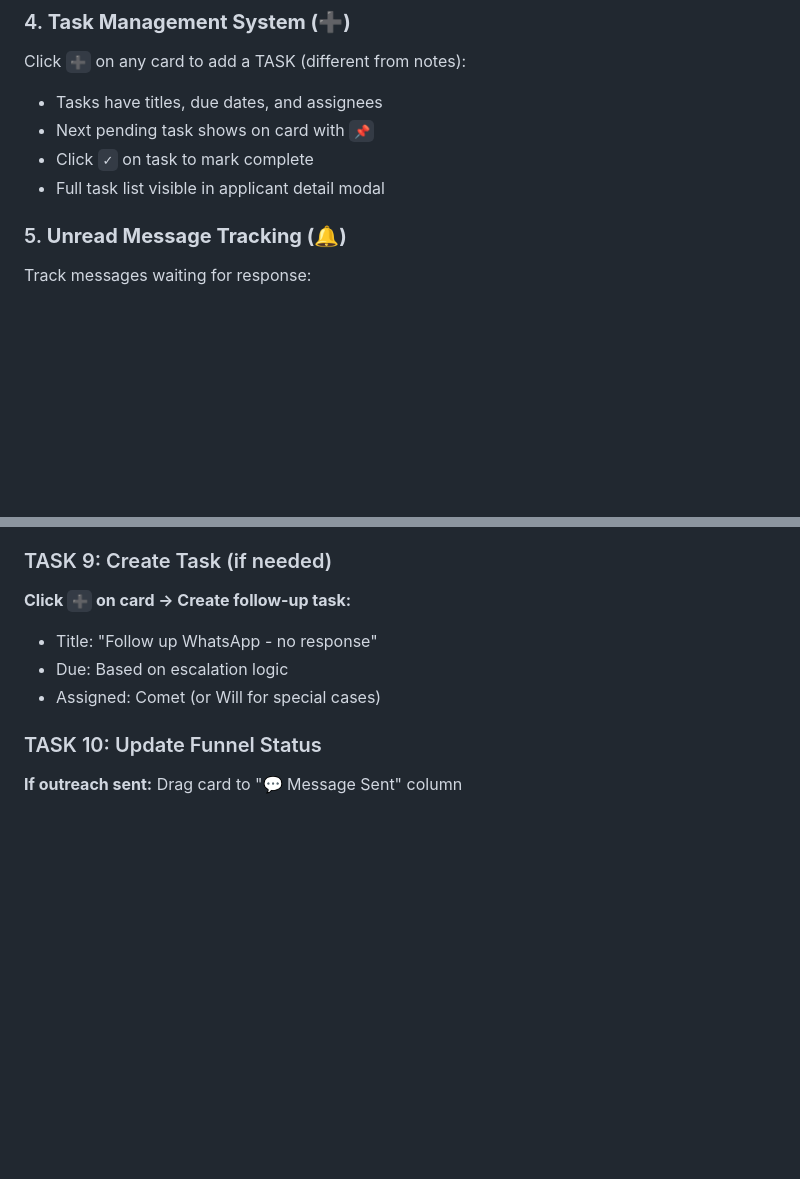
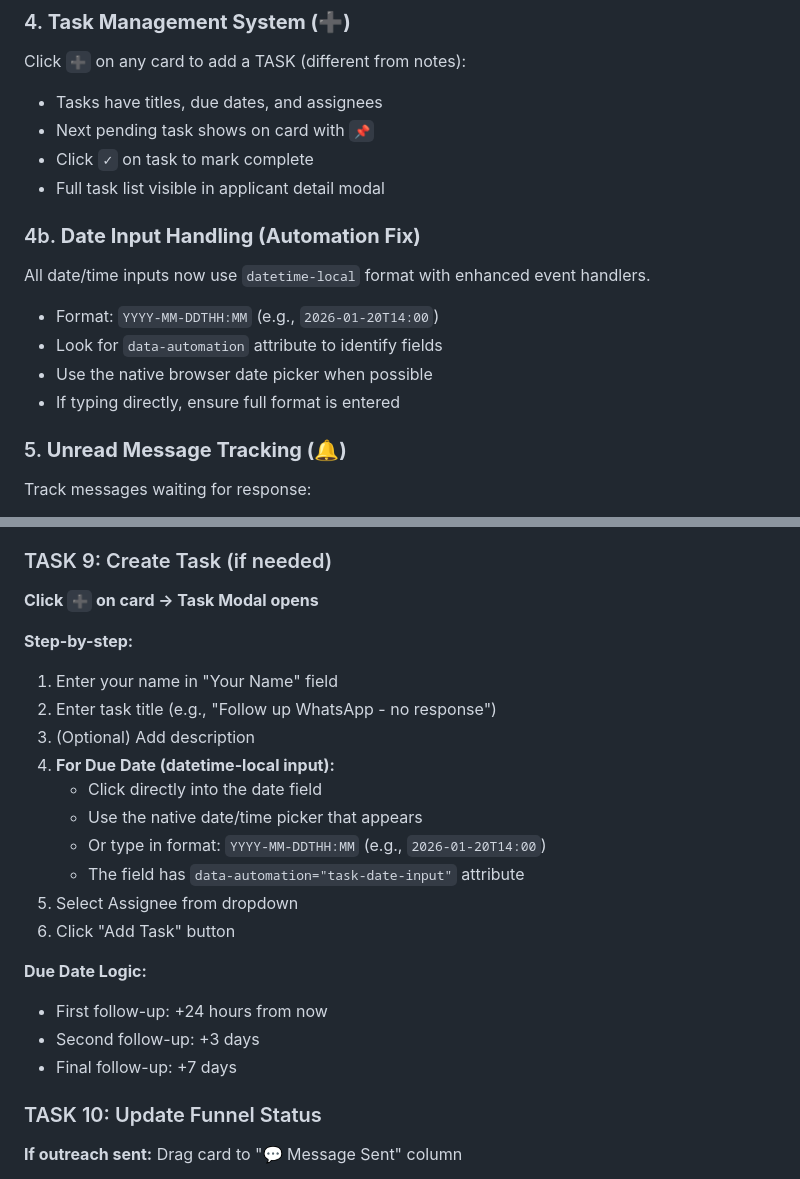
Before and after one commit to alebauer07-collab/ss-research-x7f9k2, a Markdown page: prompts/comet_bambu_crm_agent.md, 2 parts joined by grey strips. Drawn GitHub-style; blank space fills up the shorter version.

Commit message:
docs: Comet v5.0 - Date input handling guidance
- Added section 4b explaining datetime-local format
- Expanded TASK 9 with step-by-step task creation
- Format reminder: YYYY-MM-DDTHH:MM (e.g., 2026-01-20T14:00)
- data-automation attributes for field identification

```diff
--- a/prompts/comet_bambu_crm_agent.md
+++ b/prompts/comet_bambu_crm_agent.md
@@ -83,6 +83,13 @@ Click `➕` on any card to add a TASK (different from notes):
 - Next pending task shows on card with `📌`
 - Click `✓` on task to mark complete
 - Full task list visible in applicant detail modal
+
+### 4b. **Date Input Handling (Automation Fix)**
+All date/time inputs now use `datetime-local` format with enhanced event handlers.
+- Format: `YYYY-MM-DDTHH:MM` (e.g., `2026-01-20T14:00`)
+- Look for `data-automation` attribute to identify fields
+- Use the native browser date picker when possible
+- If typing directly, ensure full format is entered
 
 ### 5. **Unread Message Tracking (🔔)**
 Track messages waiting for response:
@@ -303,10 +310,24 @@ This preserves communication history in the activity log!
 
 ### TASK 9: Create Task (if needed)
 
-**Click `➕` on card → Create follow-up task:**
-- Title: "Follow up WhatsApp - no response"
-- Due: Based on escalation logic
-- Assigned: Comet (or Will for special cases)
+**Click `➕` on card → Task Modal opens**
+
+**Step-by-step:**
+1. Enter your name in "Your Name" field
+2. Enter task title (e.g., "Follow up WhatsApp - no response")
+3. (Optional) Add description
+4. **For Due Date (datetime-local input):**
+   - Click directly into the date field
+   - Use the native date/time picker that appears
+   - Or type in format: `YYYY-MM-DDTHH:MM` (e.g., `2026-01-20T14:00`)
+   - The field has `data-automation="task-date-input"` attribute
+5. Select Assignee from dropdown
+6. Click "Add Task" button
+
+**Due Date Logic:**
+- First follow-up: +24 hours from now
+- Second follow-up: +3 days
+- Final follow-up: +7 days
 
 ### TASK 10: Update Funnel Status
 
```
